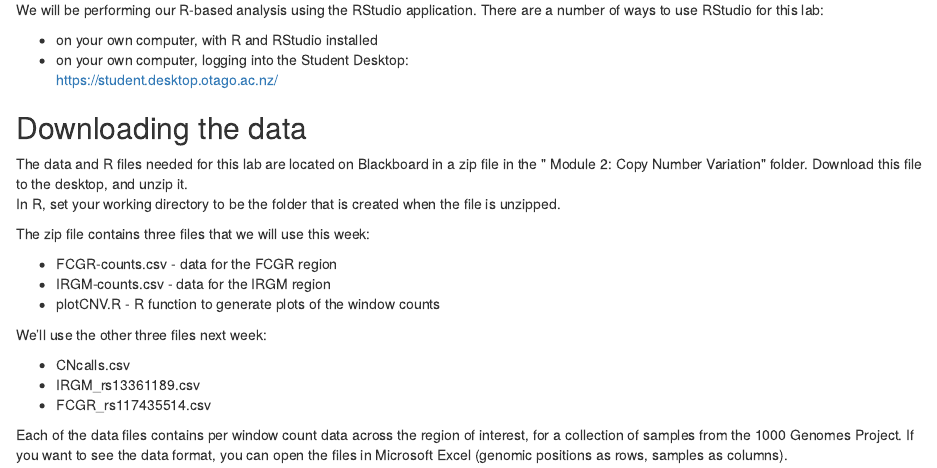
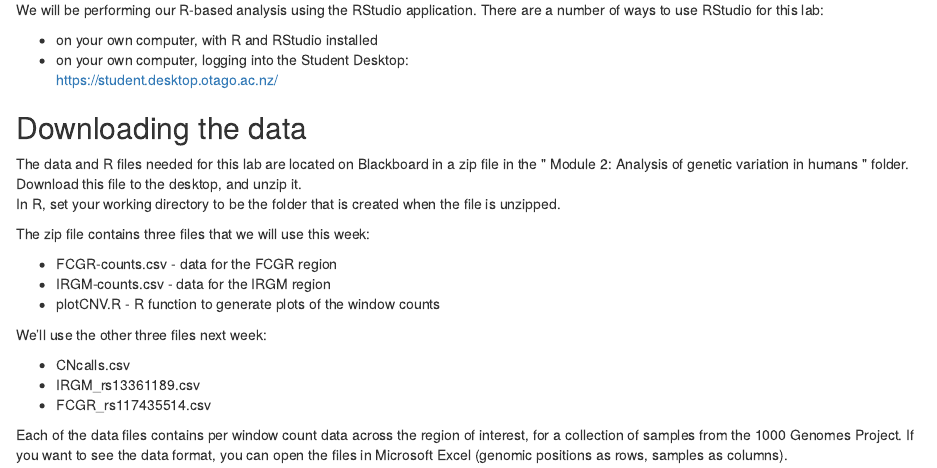
Before and after one commit to mikblack/GENE315-CNVlab, an R Markdown document (GENE315-CNV_lab-week1.Rmd): the page in a window 1100 px wide, from 2870 px down. The pictures show the output file GENE315-CNV_lab-week1.html that the author committed with the source, opened offline.

Commit message:
Changed Blackboard folder name

```diff
--- a/GENE315-CNV_lab-week1.Rmd
+++ b/GENE315-CNV_lab-week1.Rmd
@@ -105,7 +105,7 @@ We will be performing our R-based analysis using the RStudio application. There
 ## Downloading the data
 
 The data and R files needed for this lab are located on Blackboard in a zip file
-in the " Module 2: Copy Number Variation" folder.  Download this file to the desktop, and unzip it.
+in the " Module 2: Analysis of genetic variation in humans " folder.  Download this file to the desktop, and unzip it.
 In R, set your working directory to be the folder that is created when the file is unzipped.
 
 The zip file contains three
```
Also changed, not shown: GENE315-CNV_lab-week1.html, GENE315-CNV_lab-week1.md, GENE315-CNV_lab-week1.pdf.
